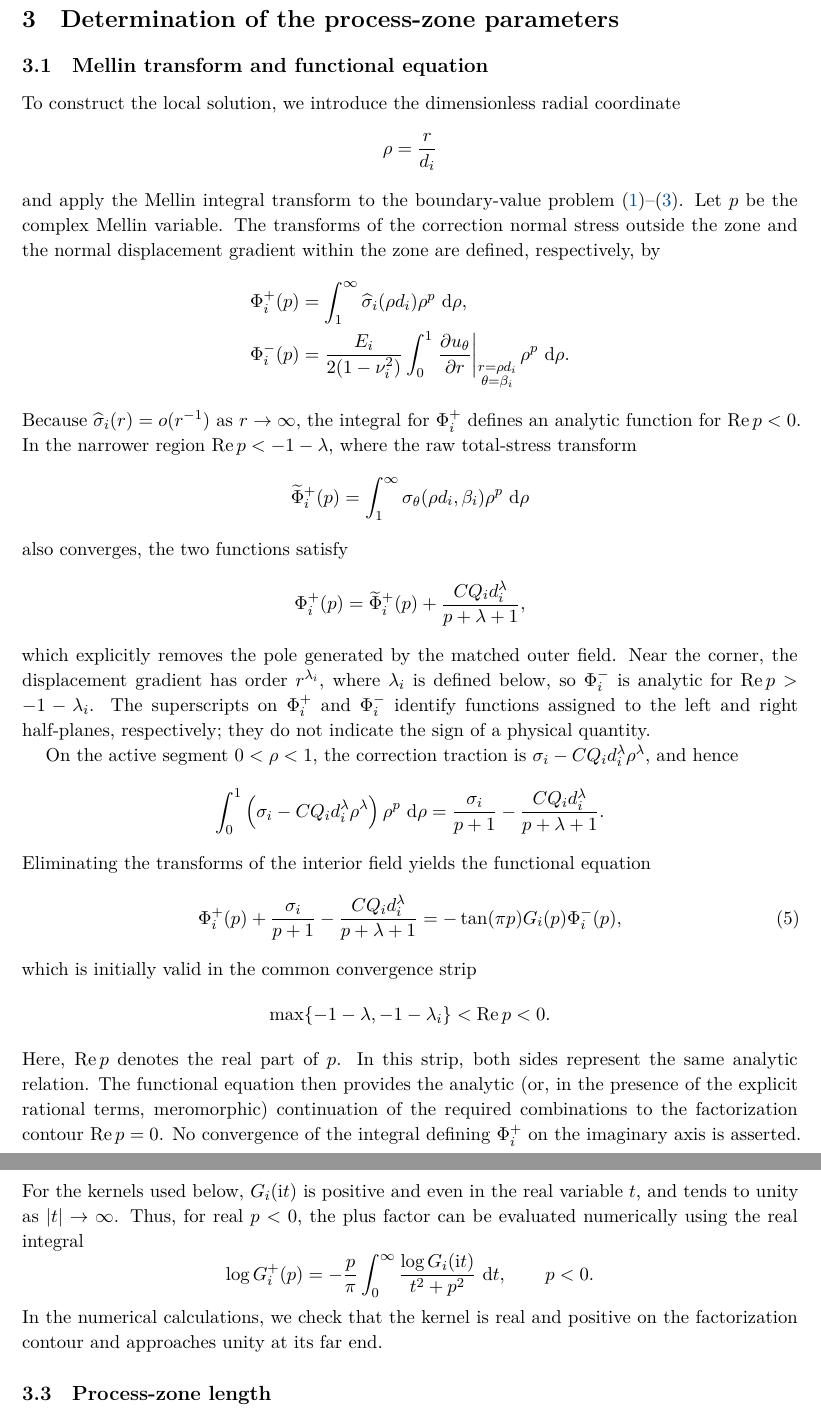
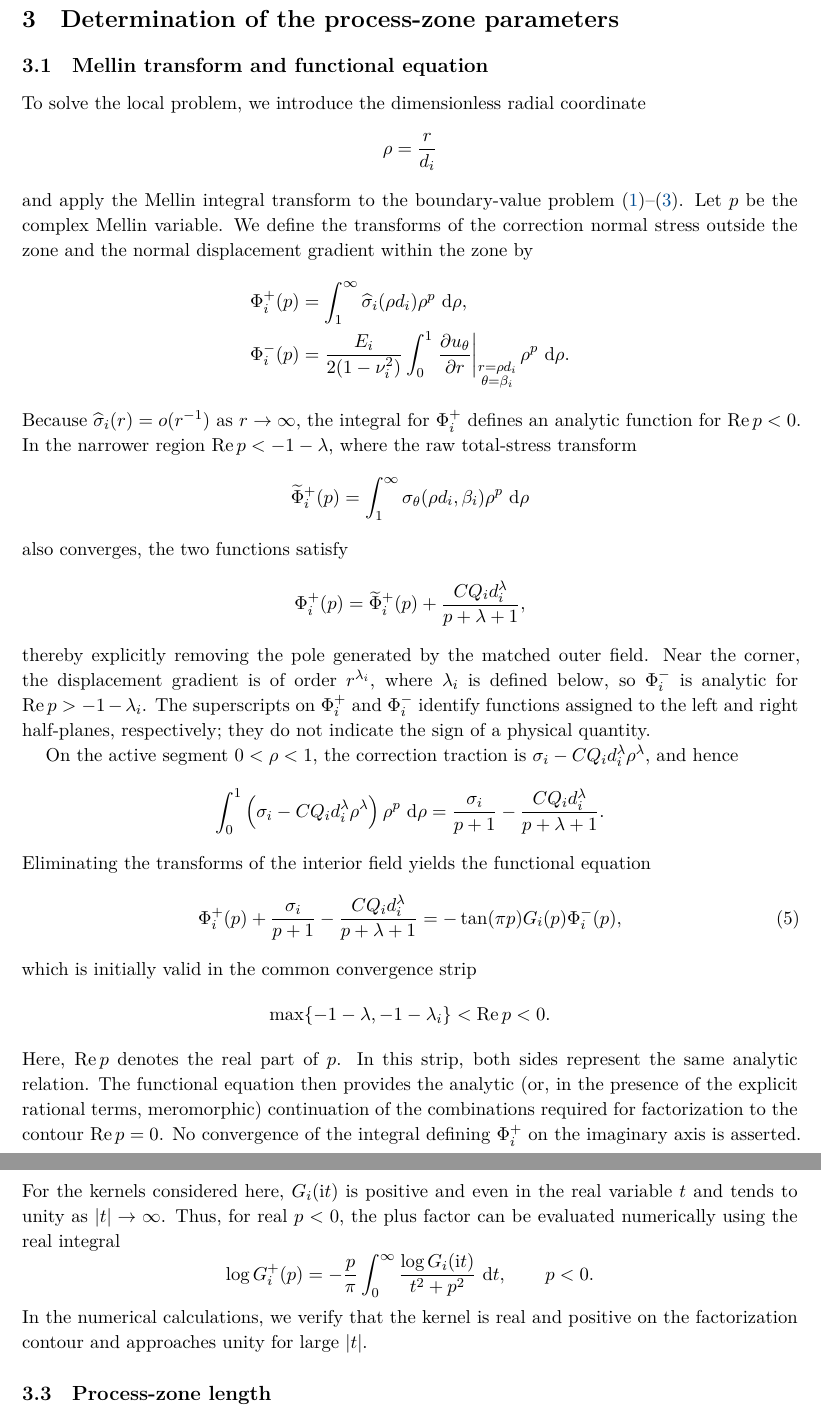
Before and after one commit to mfs9697/Dudyk, a LaTeX document (manuscript/latex/english/batch02.tex, which reads manuscript/latex/english/sections/03_process_zone_parameters.tex): two parts of pages 5 and 7 of 13, joined at a grey line, cut so that both start at the same text. Compiled offline with XeLaTeX.

Commit message:
Polish English analytical derivation

```diff
--- a/manuscript/latex/english/sections/03_process_zone_parameters.tex
+++ b/manuscript/latex/english/sections/03_process_zone_parameters.tex
@@ -4,15 +4,15 @@
 \subsection{Mellin transform and functional equation}
 \label{subsec:mellin}
 
-To construct the local solution, we introduce the dimensionless radial
-coordinate
+To solve the local problem, we introduce the dimensionless radial coordinate
 \begin{equation*}
   \rho=\frac{r}{d_i}
 \end{equation*}
 and apply the Mellin integral transform to the boundary-value problem
 \eqref{eq:interface-boundary-conditions}--\eqref{eq:matched-far-field}.
-Let $p$ be the complex Mellin variable. The transforms of the correction normal stress outside the zone and the
-normal displacement gradient within the zone are defined, respectively, by
+Let $p$ be the complex Mellin variable. We define the transforms of the
+correction normal stress outside the zone and the normal displacement
+gradient within the zone by
 \begin{equation*}
 \begin{aligned}
   \Phi_i^+(p)
@@ -42,8 +42,9 @@ also converges, the two functions satisfy
   =\widetilde{\Phi}_i^+(p)
    +\frac{CQ_i d_i^\lambda}{p+\lambda+1},
 \end{equation*}
-which explicitly removes the pole generated by the matched outer field. Near the corner, the displacement gradient has
-order $r^{\lambda_i}$, where $\lambda_i$ is defined below, so
+thereby explicitly removing the pole generated by the matched outer field.
+Near the corner, the displacement gradient is of order $r^{\lambda_i}$,
+where $\lambda_i$ is defined below, so
 $\Phi_i^-$ is analytic for
 $\operatorname{Re}p>-1-\lambda_i$. The superscripts on $\Phi_i^+$ and
 $\Phi_i^-$ identify functions assigned to the left and right half-planes,
@@ -74,10 +75,9 @@ which is initially valid in the common convergence strip
   <\operatorname{Re}p<0.
 \end{equation*}
 Here, $\operatorname{Re}p$ denotes the real part of $p$. In this strip,
-both sides represent the same analytic relation. The functional equation
-then provides the analytic (or, in the presence of the explicit rational
-terms, meromorphic) continuation of the required combinations to the
-factorization contour $\operatorname{Re}p=0$. No convergence of the
+both sides represent the same analytic relation. The functional equation then provides the analytic (or, in the presence of
+the explicit rational terms, meromorphic) continuation of the combinations
+required for factorization to the contour $\operatorname{Re}p=0$. No convergence of the
 integral defining $\Phi_i^+$ on the imaginary axis is asserted. The
 kernel $G_i(p)$ is
 \begin{equation*}
@@ -178,8 +178,8 @@ the functional equation is
   \qquad \operatorname{Re}p>0.
 \end{aligned}
 \end{equation}
-For the kernels used below, $G_i(\ii t)$ is positive and even in the
-real variable $t$, and tends to unity as $|t|\to\infty$.
+For the kernels considered here, $G_i(\ii t)$ is positive and even in the
+real variable $t$ and tends to unity as $|t|\to\infty$.
 Thus, for real $p<0$, the plus factor can be evaluated numerically
 using the real integral
 \begin{equation*}
@@ -188,9 +188,9 @@ using the real integral
     \frac{\log G_i(\ii t)}{t^2+p^2}\,\dd t,
   \qquad p<0.
 \end{equation*}
-In the numerical calculations, we check that the kernel is real and
-positive on the factorization contour and approaches unity at its
-far end.
+In the numerical calculations, we verify that the kernel is real and
+positive on the factorization contour and approaches unity for large
+$|t|$.
 
 \subsection{Process-zone length}
 \label{subsec:zone-length}
```
Also changed, not shown: manuscript/latex/english/sections/03_process_zone_parameters.tex (18 more changed lines).
